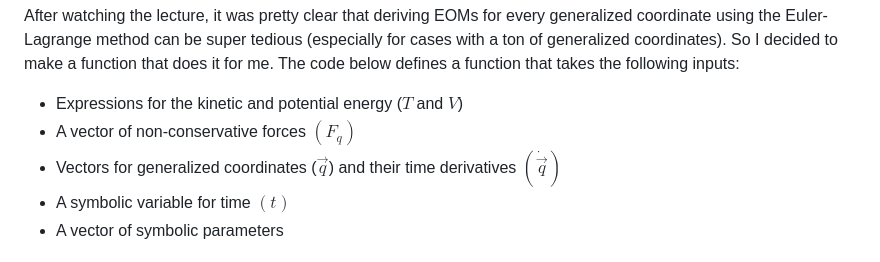
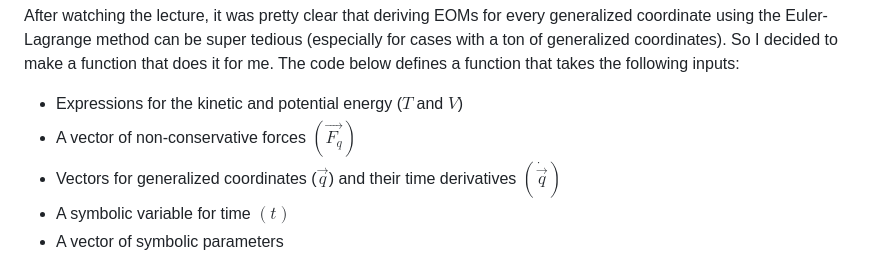
Before and after one commit to cjdipietrantonio/ME5180, a Markdown page: discussions/discussion06/discussion06.md, the part around the change. GitHub-like rendering.

Commit message:
add vec to discussion 06

```diff
--- a/discussions/discussion06/discussion06.md
+++ b/discussions/discussion06/discussion06.md
@@ -27,7 +27,7 @@ Response:
 
 After watching the lecture, it was pretty clear that deriving EOMs for every generalized coordinate using the Euler-Lagrange method can be super tedious (especially for cases with a ton of generalized coordinates). So I decided to make a function that does it for me. The code below defines a function that takes the following inputs:
 - Expressions for the kinetic and potential energy ($T$ and $V$)
-- A vector of non-conservative forces $(F_q)$
+- A vector of non-conservative forces $(\vec{F_q})$
 - Vectors for generalized coordinates ($\vec{q}$) and their time derivatives $(\dot{\vec{q}})$
 - A symbolic variable for time $(t)$
 - A vector of symbolic parameters
```
